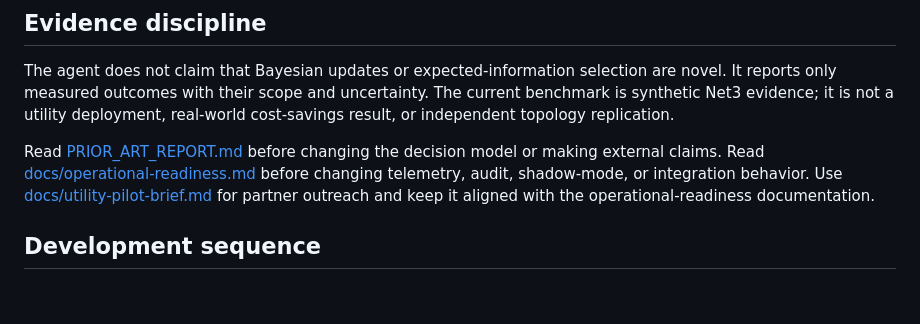
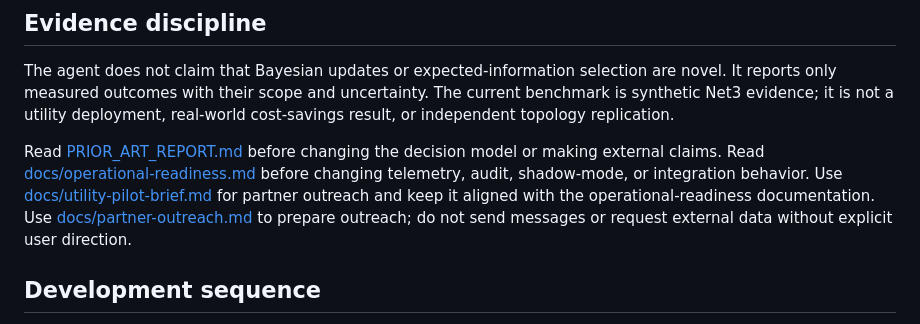
Before and after one commit to rahp124/systems-agent, a Markdown page: AGENT_CONTEXT.md, the part around the change. GitHub-like rendering; blank space fills up the shorter version.

```diff
--- a/AGENT_CONTEXT.md
+++ b/AGENT_CONTEXT.md
@@ -22,6 +22,7 @@ The agent does not claim that Bayesian updates or expected-information selection
 
 Read [PRIOR_ART_REPORT.md](PRIOR_ART_REPORT.md) before changing the decision model or making external claims. Read [docs/operational-readiness.md](docs/operational-readiness.md) before changing telemetry, audit, shadow-mode, or integration behavior.
 Use [docs/utility-pilot-brief.md](docs/utility-pilot-brief.md) for partner outreach and keep it aligned with the operational-readiness documentation.
+Use [docs/partner-outreach.md](docs/partner-outreach.md) to prepare outreach; do not send messages or request external data without explicit user direction.
 
 ## Development sequence
 
```
Also changed, not shown: README.md (+2 -0 lines), docs/partner-outreach.md (added, +58 -0 lines).
